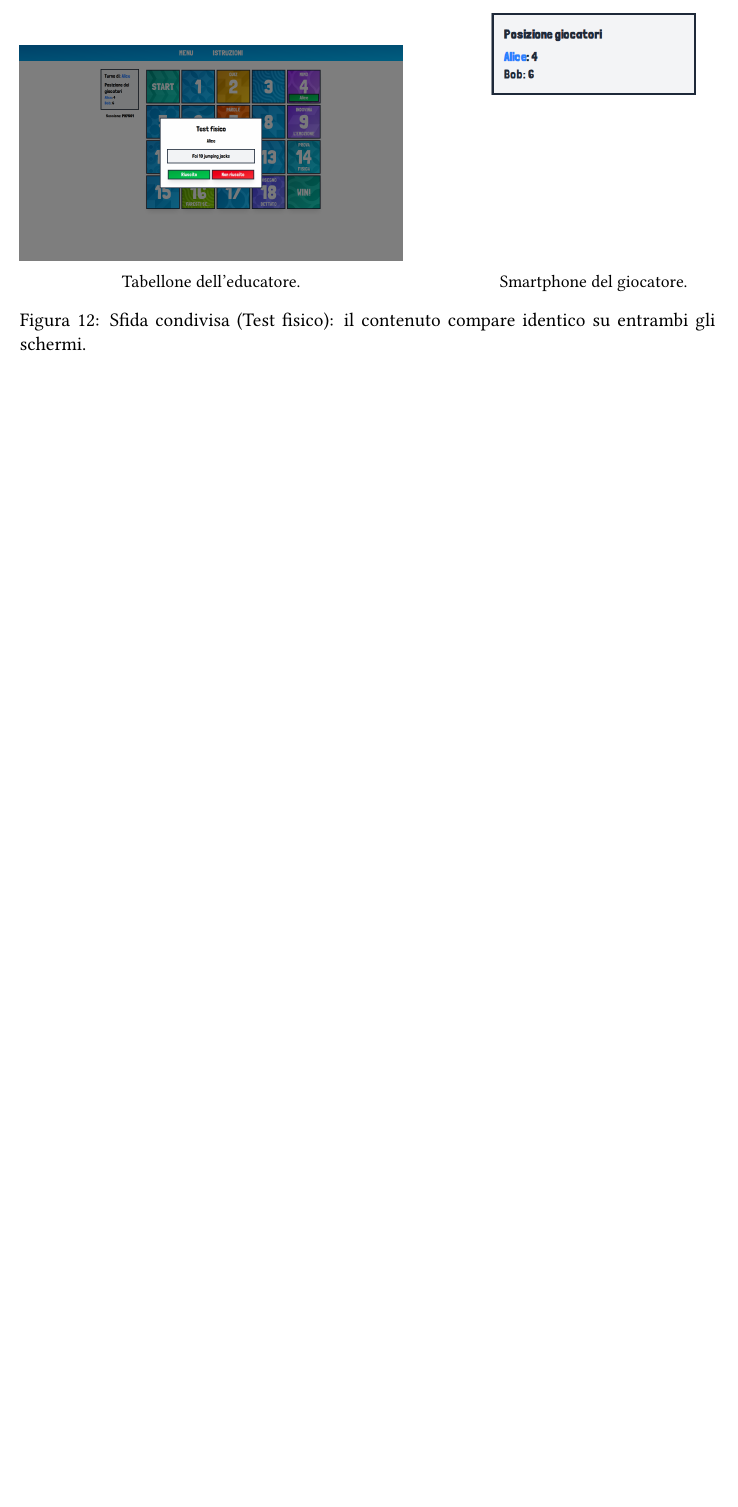
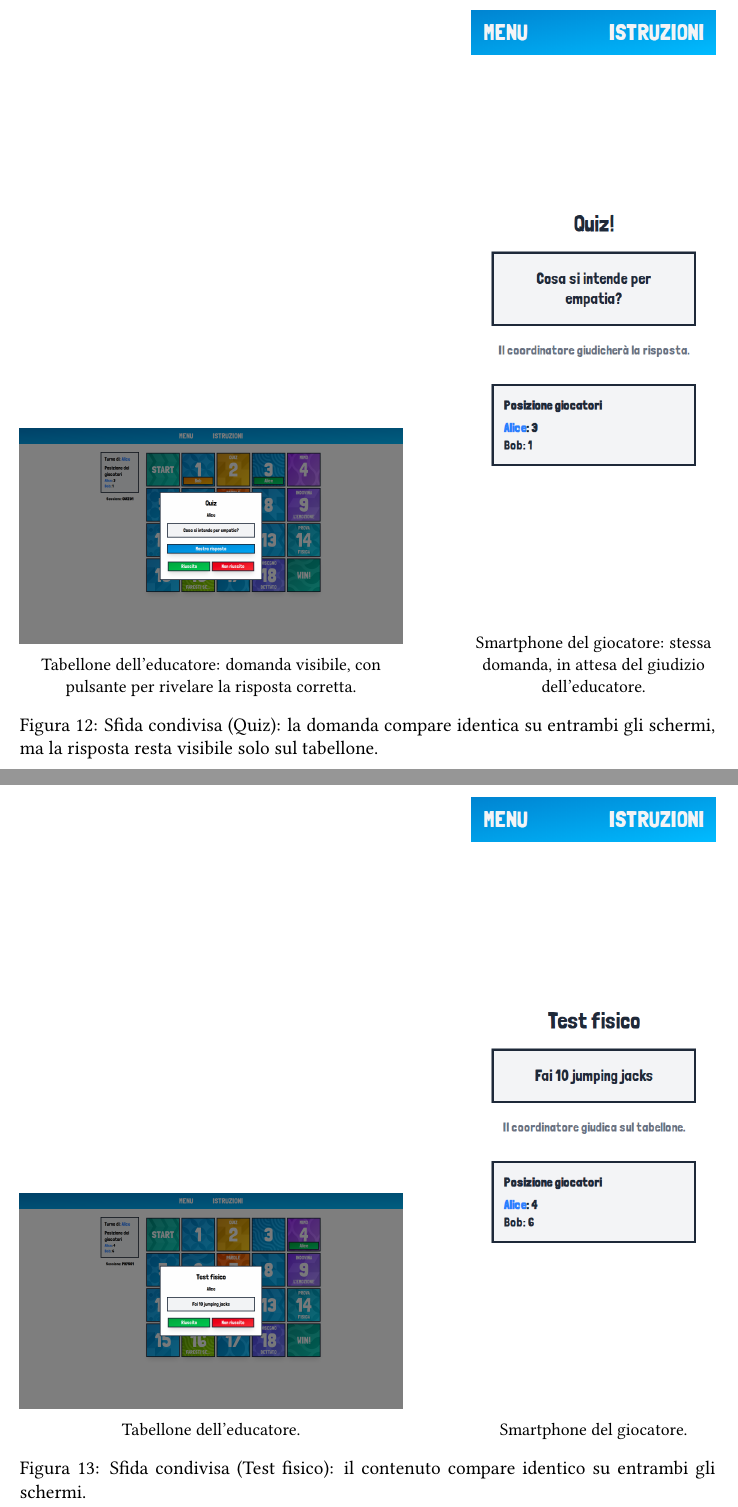
Before and after one commit to samueldebenedictis/tesi, a LaTeX thesis (elaborato/tesi.tex): part of page 31 of 48 before the commit and two parts of pages 31 and 32 of 49 after it, the two joined at a grey line, cut at the place of the change, the shorter picture padded with empty space. Compiled offline with pdfLaTeX.

Commit message:
feat: add multiplayer quiz screeshot

```diff
--- a/elaborato/tesi.tex
+++ b/elaborato/tesi.tex
@@ -679,6 +679,23 @@ Le sfide speciali si comportano diversamente a seconda della tipologia: per alcu
     \centering
     \begin{minipage}[b]{0.55\textwidth}
         \centering
+        \includegraphics[width=\textwidth]{immagini/screenshots/multiplayer-quiz-host}
+        \par\smallskip\small Tabellone dell'educatore: domanda visibile, con pulsante per rivelare la risposta corretta.
+    \end{minipage}
+    \hfill
+    \begin{minipage}[b]{0.35\textwidth}
+        \centering
+        \includegraphics[width=\textwidth]{immagini/screenshots/multiplayer-quiz-player}
+        \par\smallskip\small Smartphone del giocatore: stessa domanda, in attesa del giudizio dell'educatore.
+    \end{minipage}
+    \caption{Sfida condivisa (Quiz): la domanda compare identica su entrambi gli schermi, ma la risposta resta visibile solo sul tabellone.}
+    \label{fig:multiplayer-quiz}
+\end{figure}
+
+\begin{figure}[htbp]
+    \centering
+    \begin{minipage}[b]{0.55\textwidth}
+        \centering
         \includegraphics[width=\textwidth]{immagini/screenshots/multiplayer-physical-test-host}
         \par\smallskip\small Tabellone dell'educatore.
     \end{minipage}
```
Also changed, not shown: elaborato/immagini/screenshots/multiplayer-quiz-player.png (added), elaborato/tesi.pdf, 2 other files.
